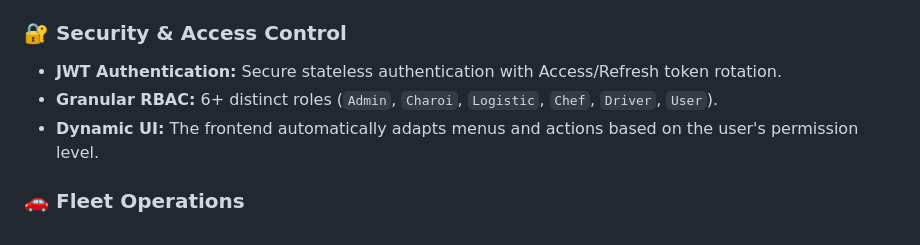
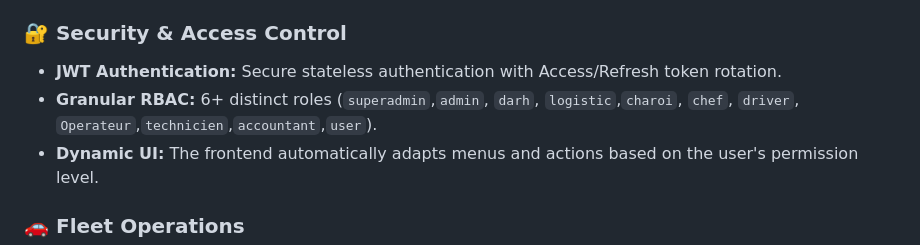
Before and after one commit to elvisquant/fleeting, a Markdown page: README.md, the part around the change. GitHub-like rendering.

```diff
--- a/README.md
+++ b/README.md
@@ -27,7 +27,7 @@ The system is built on a **Micro-service ready architecture** using FastAPI, enf
 
 ### 🔐 Security & Access Control
 *   **JWT Authentication:** Secure stateless authentication with Access/Refresh token rotation.
-*   **Granular RBAC:** 6+ distinct roles (`Admin`, `Charoi`, `Logistic`, `Chef`, `Driver`, `User`).
+*   **Granular RBAC:** 6+ distinct roles (`superadmin`,`admin`, `darh`, `logistic`,`charoi`, `chef`, `driver`, `Operateur`,`technicien`,`accountant`,`user`).
 *   **Dynamic UI:** The frontend automatically adapts menus and actions based on the user's permission level.
 
 ### 🚗 Fleet Operations
```
